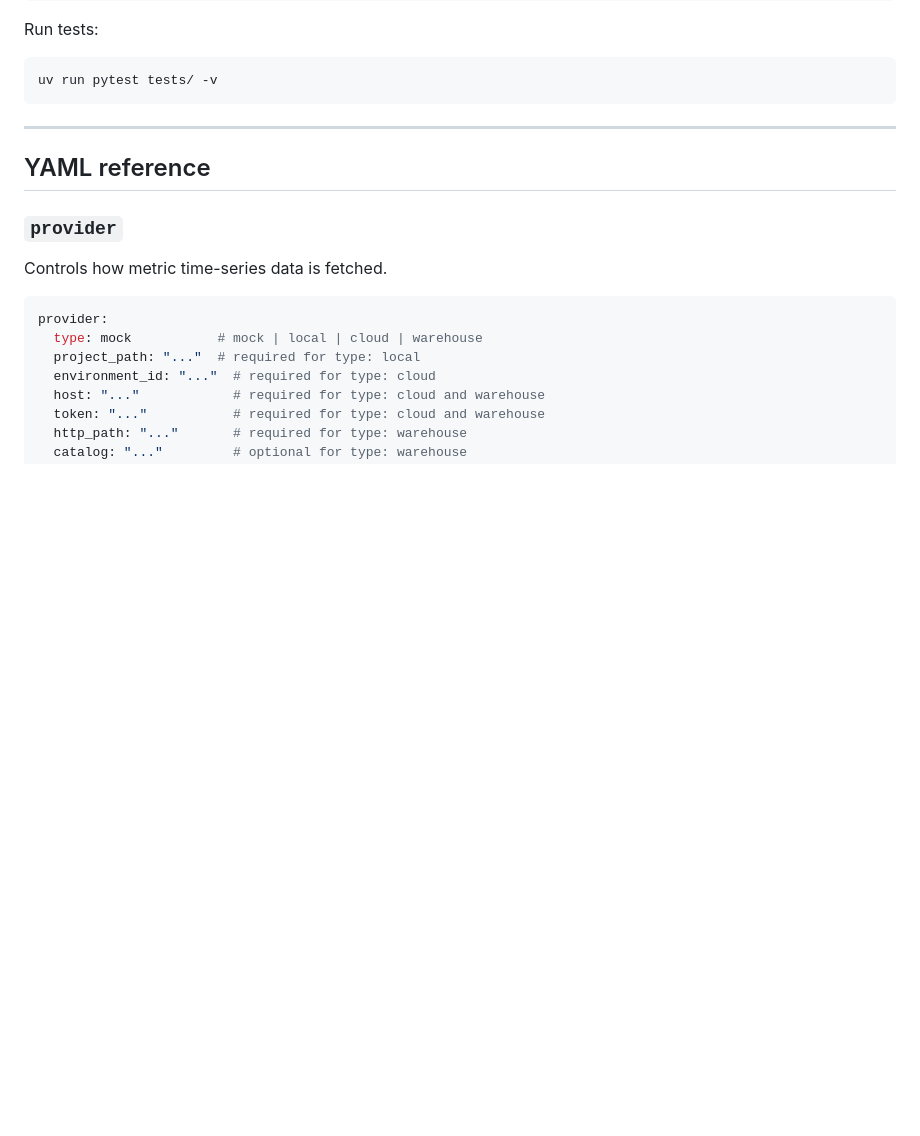
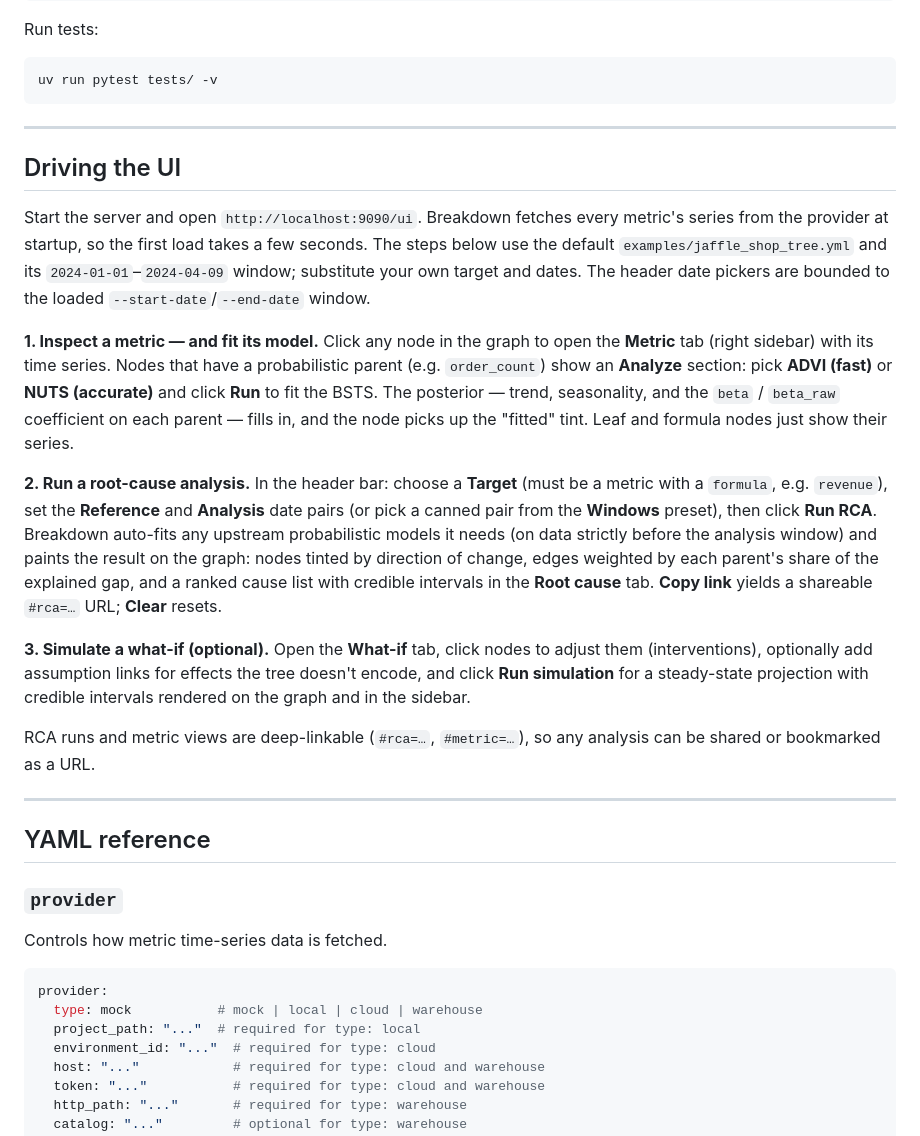
Before and after one commit to PolycultureResearch/breakdown, a Markdown page: README.md, the part around the change. Drawn GitHub-style; blank space fills up the shorter version.

Commit message:
docs: add 'Driving the UI' walkthrough to README
Co-Authored-By: Claude Fable 5 <noreply@anthropic.com>

````diff
--- a/README.md
+++ b/README.md
@@ -110,6 +110,20 @@ Run tests:
 ```bash
 uv run pytest tests/ -v
 ```
+
+---
+
+## Driving the UI
+
+Start the server and open `http://localhost:9090/ui`. Breakdown fetches every metric's series from the provider at startup, so the first load takes a few seconds. The steps below use the default `examples/jaffle_shop_tree.yml` and its `2024-01-01`–`2024-04-09` window; substitute your own target and dates. The header date pickers are bounded to the loaded `--start-date`/`--end-date` window.
+
+**1. Inspect a metric — and fit its model.** Click any node in the graph to open the **Metric** tab (right sidebar) with its time series. Nodes that have a probabilistic parent (e.g. `order_count`) show an **Analyze** section: pick **ADVI (fast)** or **NUTS (accurate)** and click **Run** to fit the BSTS. The posterior — trend, seasonality, and the `beta` / `beta_raw` coefficient on each parent — fills in, and the node picks up the "fitted" tint. Leaf and formula nodes just show their series.
+
+**2. Run a root-cause analysis.** In the header bar: choose a **Target** (must be a metric with a `formula`, e.g. `revenue`), set the **Reference** and **Analysis** date pairs (or pick a canned pair from the **Windows** preset), then click **Run RCA**. Breakdown auto-fits any upstream probabilistic models it needs (on data strictly before the analysis window) and paints the result on the graph: nodes tinted by direction of change, edges weighted by each parent's share of the explained gap, and a ranked cause list with credible intervals in the **Root cause** tab. **Copy link** yields a shareable `#rca=…` URL; **Clear** resets.
+
+**3. Simulate a what-if (optional).** Open the **What-if** tab, click nodes to adjust them (interventions), optionally add assumption links for effects the tree doesn't encode, and click **Run simulation** for a steady-state projection with credible intervals rendered on the graph and in the sidebar.
+
+RCA runs and metric views are deep-linkable (`#rca=…`, `#metric=…`), so any analysis can be shared or bookmarked as a URL.
 
 ---
 
````
